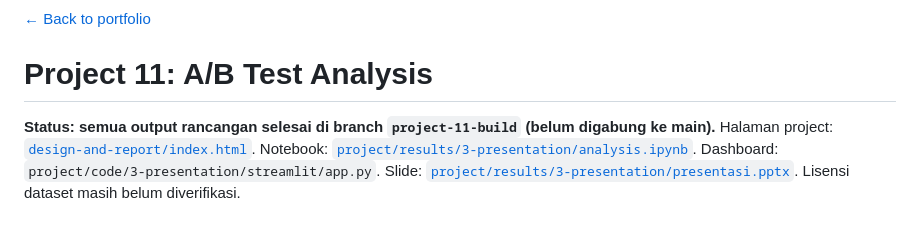
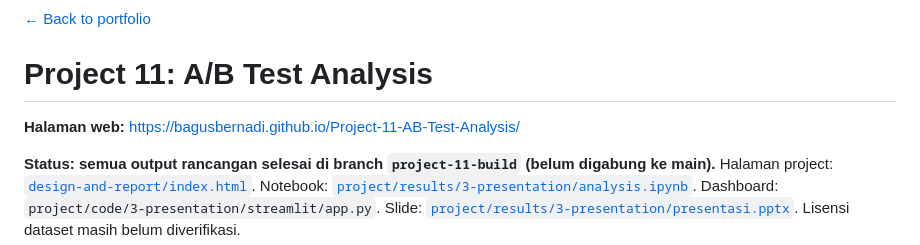
Before and after one commit to bagusbernadi/Project-11-AB-Test-Analysis, a Markdown page: README.md, the part around the change. GitHub-like rendering; blank space fills up the shorter version.

Commit message:
README: tambah alamat GitHub Pages
Co-Authored-By: Claude Sonnet 5.5 <noreply@anthropic.com>
Claude-Session: https://claude.ai/code/session_012YpKXFBfjm9EspMxQK4VHD

```diff
--- a/README.md
+++ b/README.md
@@ -1,6 +1,8 @@
 [← Back to portfolio](https://bagusbernadi.github.io/)
 
 # Project 11: A/B Test Analysis
+
+**Halaman web:** https://bagusbernadi.github.io/Project-11-AB-Test-Analysis/
 
 **Status: semua output rancangan selesai di branch `project-11-build` (belum digabung ke main).** Halaman project: [`design-and-report/index.html`](design-and-report/index.html). Notebook: [`project/results/3-presentation/analysis.ipynb`](project/results/3-presentation/analysis.ipynb). Dashboard: `project/code/3-presentation/streamlit/app.py`. Slide: [`project/results/3-presentation/presentasi.pptx`](project/results/3-presentation/presentasi.pptx). Lisensi dataset masih belum diverifikasi.
 
```
